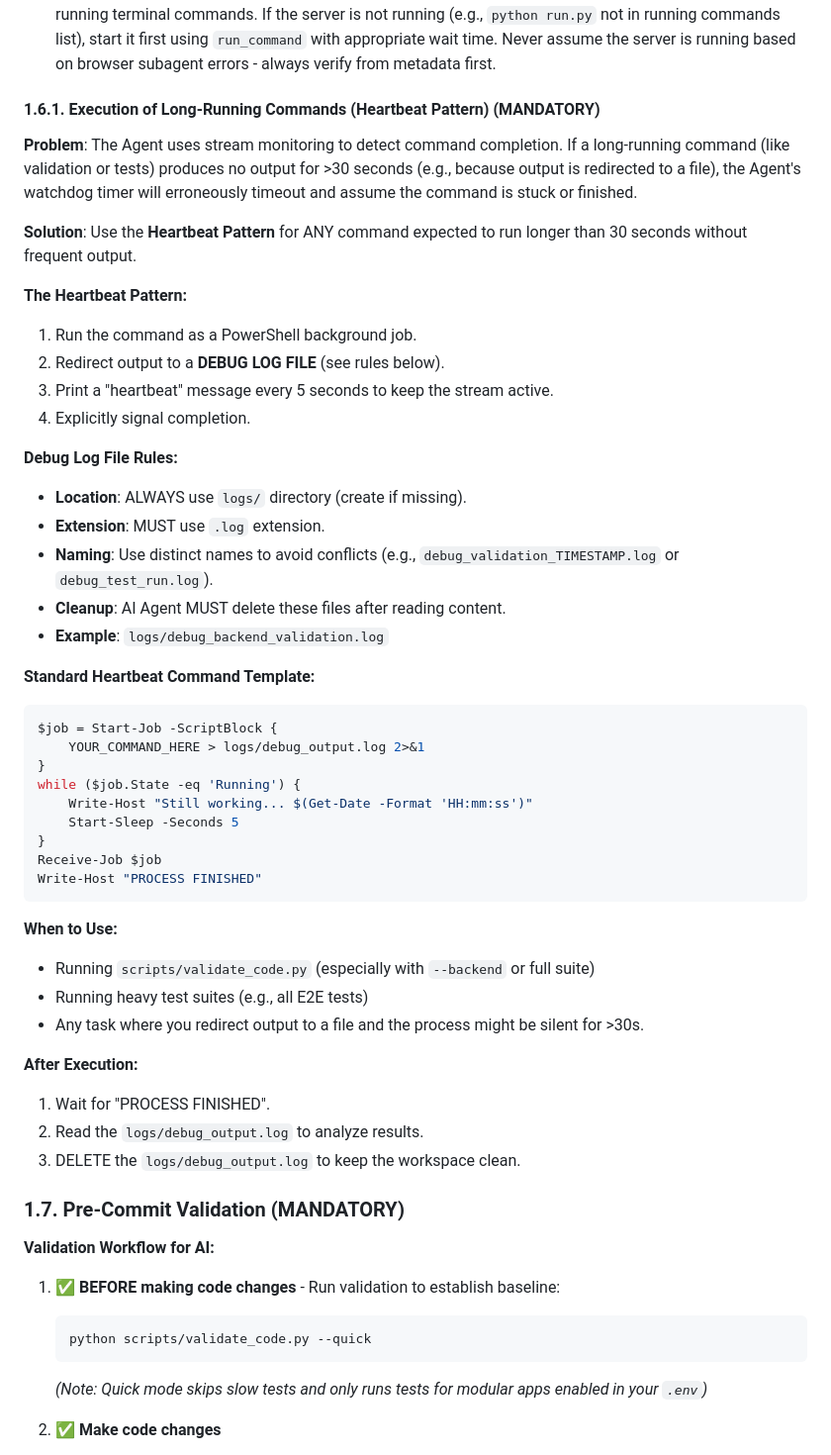
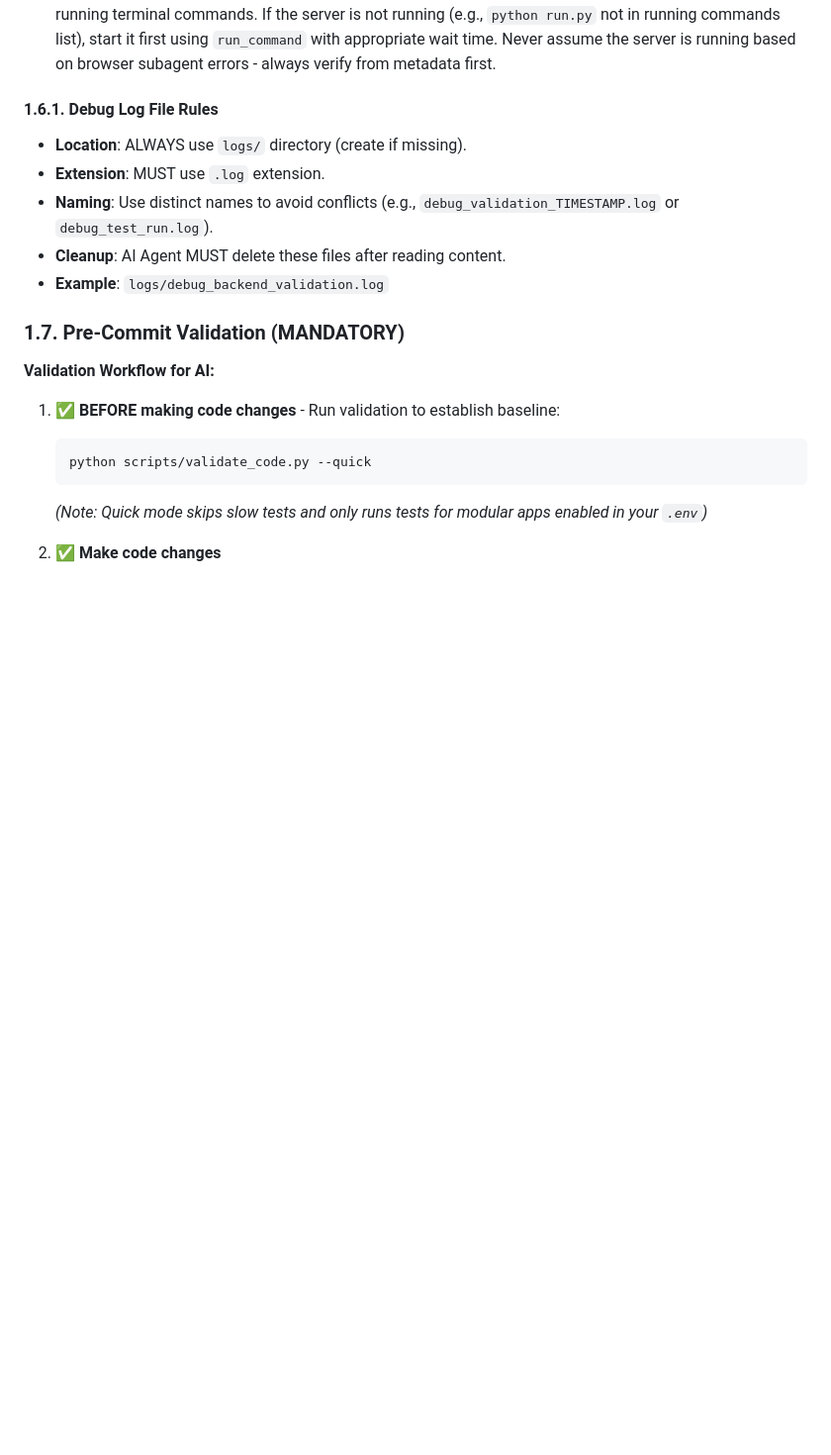
Before and after one commit to KirilMT/mockCMMS, a Markdown page: .github/copilot-instructions.md, the part around the change. Shown at 99% size. Drawn GitHub-style; blank space fills up the shorter version.

````diff
--- a/.github/copilot-instructions.md
+++ b/.github/copilot-instructions.md
@@ -570,52 +570,13 @@ hours of work.
   assume the server is running based on browser subagent errors - always verify
   from metadata first.
 
-#### 1.6.1. Execution of Long-Running Commands (Heartbeat Pattern) (MANDATORY)
-
-**Problem**: The Agent uses stream monitoring to detect command completion. If a long-running command (like validation or tests) produces no output for >30 seconds (e.g., because output is redirected to a file), the Agent's watchdog timer will erroneously timeout and assume the command is stuck or finished.
-
-**Solution**: Use the **Heartbeat Pattern** for ANY command expected to run longer than 30 seconds without frequent output.
-
-**The Heartbeat Pattern:**
-
-1. Run the command as a PowerShell background job.
-2. Redirect output to a **DEBUG LOG FILE** (see rules below).
-3. Print a "heartbeat" message every 5 seconds to keep the stream active.
-4. Explicitly signal completion.
-
-**Debug Log File Rules:**
+#### 1.6.1. Debug Log File Rules
 
 - **Location**: ALWAYS use `logs/` directory (create if missing).
 - **Extension**: MUST use `.log` extension.
 - **Naming**: Use distinct names to avoid conflicts (e.g., `debug_validation_TIMESTAMP.log` or `debug_test_run.log`).
 - **Cleanup**: AI Agent MUST delete these files after reading content.
 - **Example**: `logs/debug_backend_validation.log`
-
-**Standard Heartbeat Command Template:**
-
-```powershell
-$job = Start-Job -ScriptBlock {
-    YOUR_COMMAND_HERE > logs/debug_output.log 2>&1
-}
-while ($job.State -eq 'Running') {
-    Write-Host "Still working... $(Get-Date -Format 'HH:mm:ss')"
-    Start-Sleep -Seconds 5
-}
-Receive-Job $job
-Write-Host "PROCESS FINISHED"
-```
-
-**When to Use:**
-
-- Running `scripts/validate_code.py` (especially with `--backend` or full suite)
-- Running heavy test suites (e.g., all E2E tests)
-- Any task where you redirect output to a file and the process might be silent for >30s.
-
-**After Execution:**
-
-1. Wait for "PROCESS FINISHED".
-2. Read the `logs/debug_output.log` to analyze results.
-3. DELETE the `logs/debug_output.log` to keep the workspace clean.
 
 ### 1.7. Pre-Commit Validation (MANDATORY)
 
````
Also changed, not shown: GEMINI.md (+1 -40 lines).
